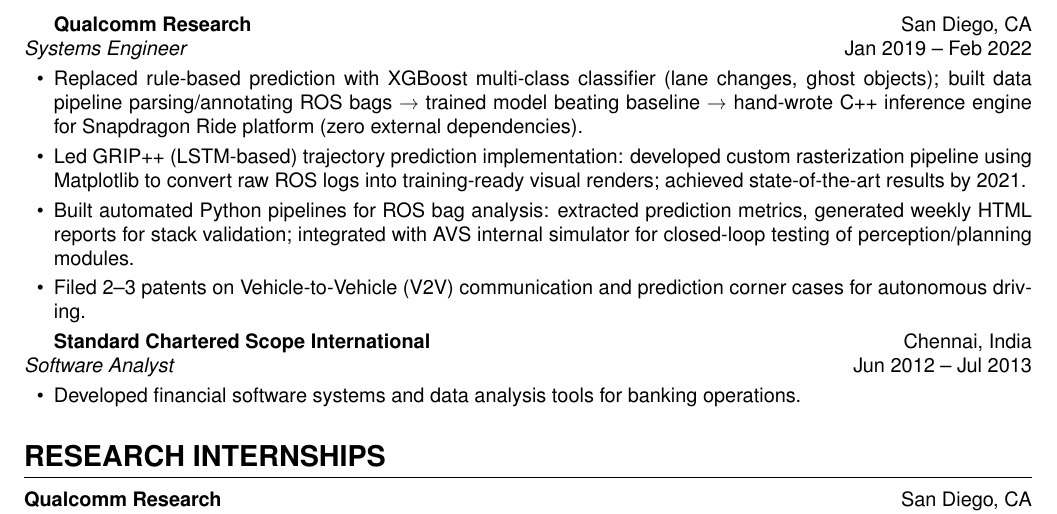
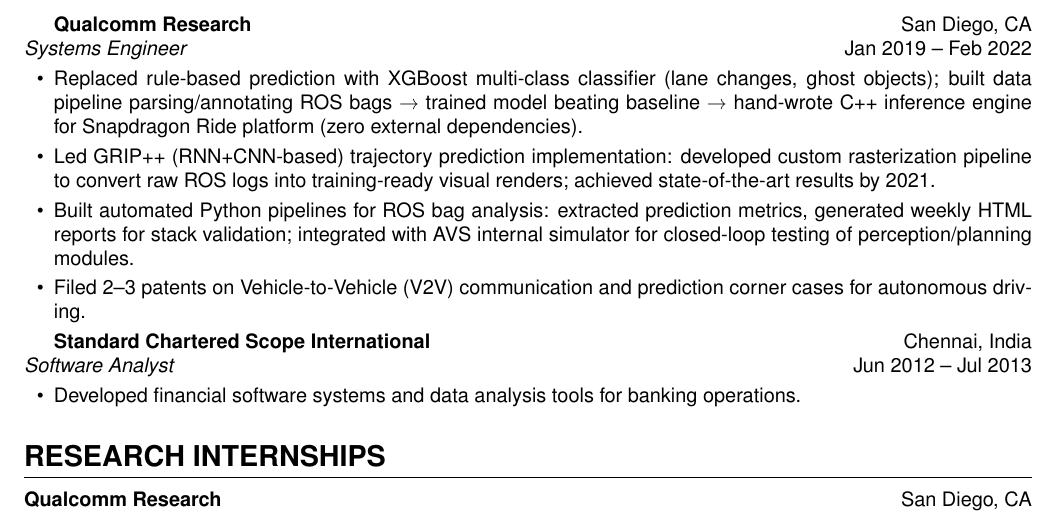
Before and after one commit to gopikrishtummala/gopikrishtummala.github.io, a LaTeX CV (resume/resume.tex): part of page 2 of 3, cut so that both start at the same text. Compiled offline with pdfLaTeX.

Commit message:
Fix GRIP++ description: RNN+CNN-based (not LSTM) and remove Matplotlib reference

```diff
--- a/resume/resume.tex
+++ b/resume/resume.tex
@@ -91,7 +91,7 @@
 \textit{Systems Engineer} \hfill Jan 2019 -- Feb 2022
 \begin{itemize}
     \item Replaced rule-based prediction with XGBoost multi-class classifier (lane changes, ghost objects); built data pipeline parsing/annotating ROS bags → trained model beating baseline → hand-wrote C++ inference engine for Snapdragon Ride platform (zero external dependencies).
-    \item Led GRIP++ (LSTM-based) trajectory prediction implementation: developed custom rasterization pipeline using Matplotlib to convert raw ROS logs into training-ready visual renders; achieved state-of-the-art results by 2021.
+    \item Led GRIP++ (RNN+CNN-based) trajectory prediction implementation: developed custom rasterization pipeline to convert raw ROS logs into training-ready visual renders; achieved state-of-the-art results by 2021.
     \item Built automated Python pipelines for ROS bag analysis: extracted prediction metrics, generated weekly HTML reports for stack validation; integrated with AVS internal simulator for closed-loop testing of perception/planning modules.
     \item Filed 2--3 patents on Vehicle-to-Vehicle (V2V) communication and prediction corner cases for autonomous driving.
 \end{itemize}
```
Also changed, not shown: resume/resume.pdf, 1 other file.
